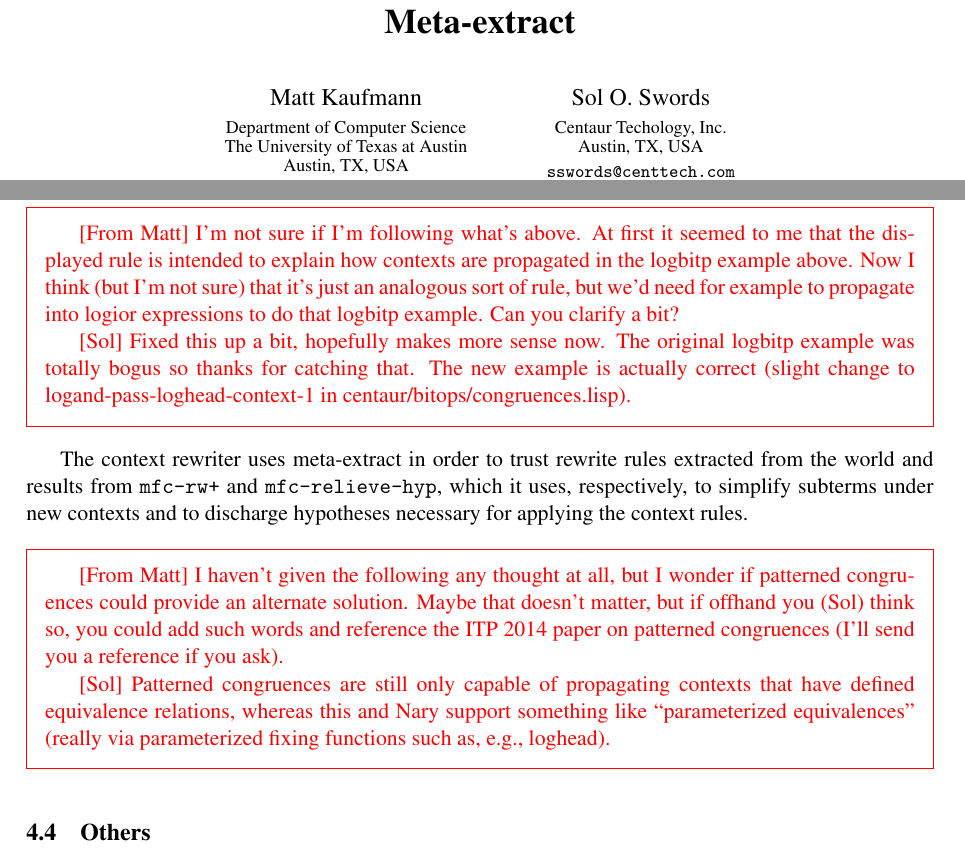
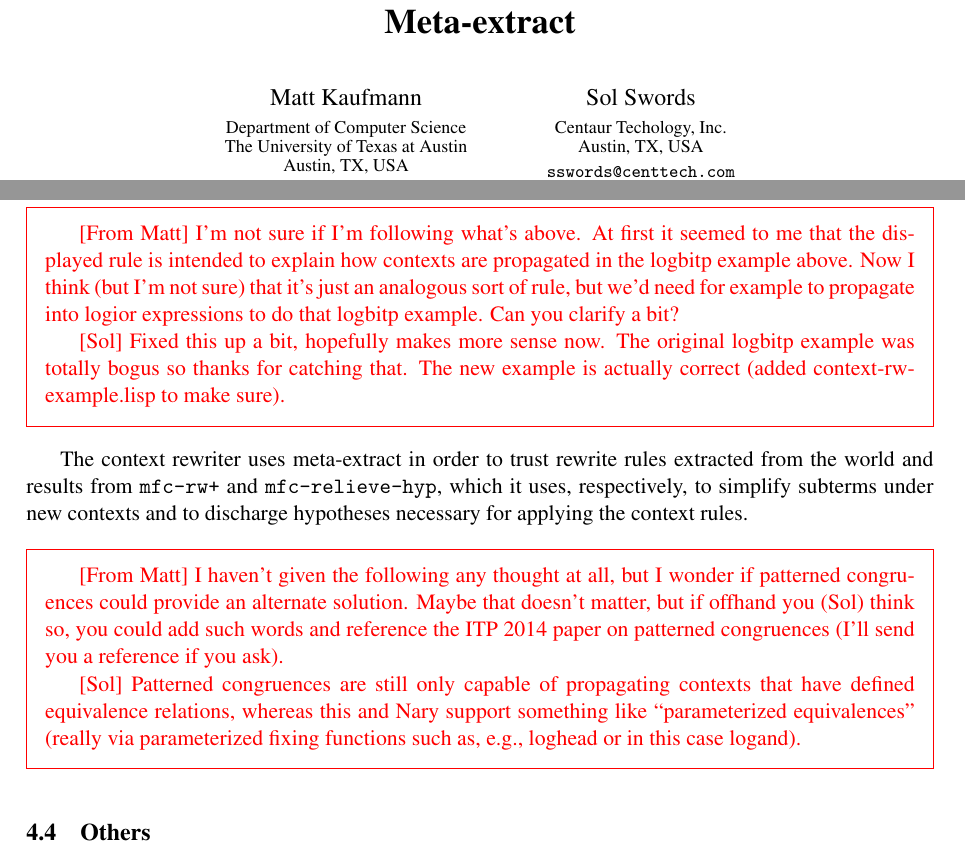
Before and after one commit to solswords/meta-extract, a LaTeX paper (paper.tex, which reads applications.tex): two parts of pages 1 and 13 of 14, joined at a grey line, cut so that both start at the same text. Compiled offline with pdfLaTeX; a LaTeX package or settings file that is missing is left out.

Commit message:
removed my middle initial and added something I forgot to save

```diff
--- a/applications.tex
+++ b/applications.tex
@@ -198,8 +198,8 @@ logbitp example.  Can you clarify a bit?
 
 [Sol] Fixed this up a bit, hopefully makes more sense now.  The
 original logbitp example was totally bogus so thanks for catching
-that.  The new example is actually correct (slight change to
-logand-pass-loghead-context-1 in centaur/bitops/congruences.lisp).
+that.  The new example is actually correct (added
+context-rw-example.lisp to make sure).
 \end{comment}
 
 The context rewriter uses meta-extract in order to trust rewrite rules
@@ -218,7 +218,8 @@ congruences (I'll send you a reference if you ask).
 [Sol] Patterned congruences are still only capable of propagating
 contexts that have defined equivalence relations, whereas this and
 Nary support something like ``parameterized equivalences'' (really via
-parameterized fixing functions such as, e.g., loghead).
+parameterized fixing functions such as, e.g., loghead or in this case
+logand).
 \end{comment}
 
 \subsection{Others}
--- a/paper.tex
+++ b/paper.tex
@@ -53,7 +53,7 @@ The University of Texas at Austin\\
 Austin, TX, USA}
 \email{kaufmann@cs.utexas.edu}
 \and
-Sol O. Swords
+Sol Swords
 \institute{Centaur Techology, Inc.\\
 Austin, TX, USA}
 \email{sswords@centtech.com}
```
Also changed, not shown: applications.tex (2 more changed lines).
